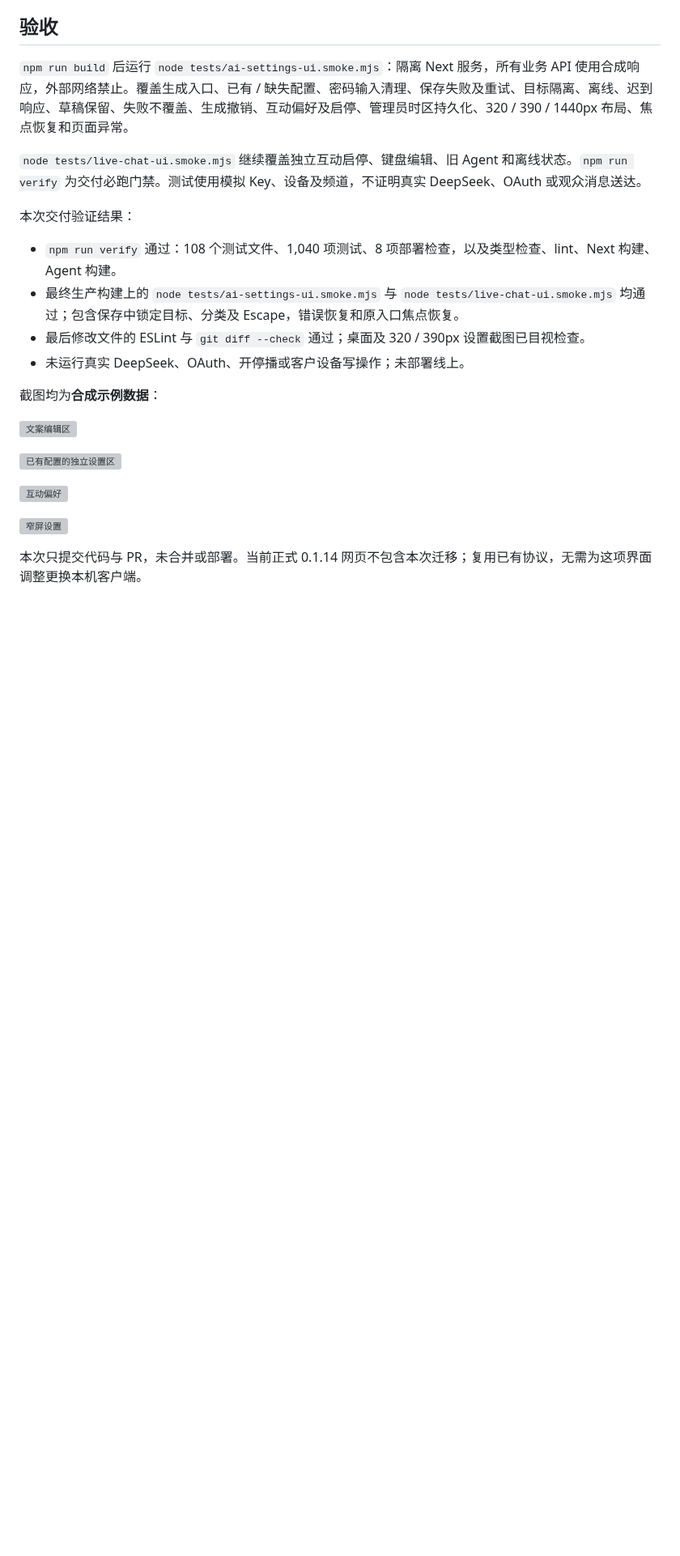
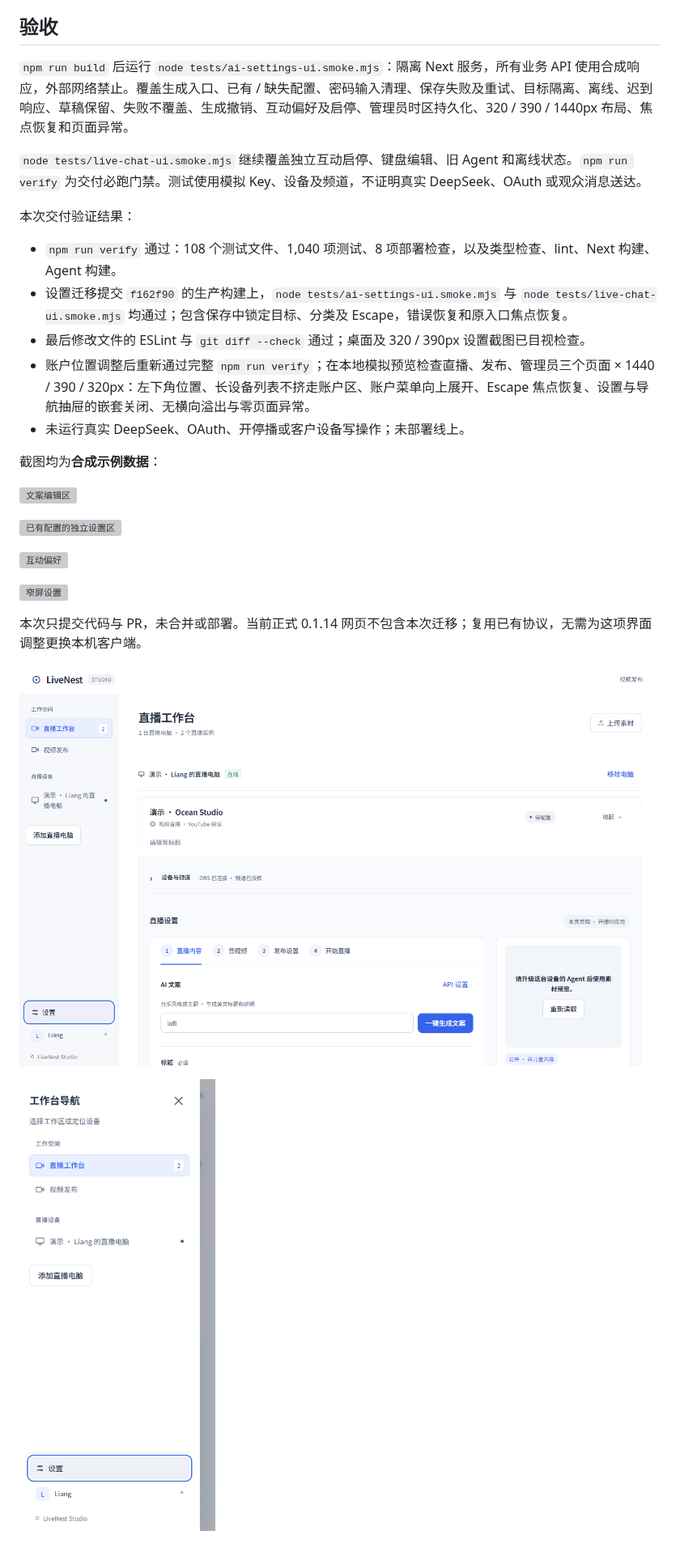
Before and after one commit to Doris619619/LivePilot-v2, a Markdown page: docs/设置归属审计.md, the part around one of its changes. Shown at 81% size. Rendered like a GitHub page; pictures changed too: docs/screenshots/settings/account-sidebar-1440.png (added), docs/screenshots/settings/account-sidebar-390.png (added); blank space fills up the shorter version; grey boxes are pictures that could not be loaded.

```diff
--- a/docs/设置归属审计.md
+++ b/docs/设置归属审计.md
@@ -56,8 +57,9 @@
 本次交付验证结果：
 
 - `npm run verify` 通过：108 个测试文件、1,040 项测试、8 项部署检查，以及类型检查、lint、Next 构建、Agent 构建。
-- 最终生产构建上的 `node tests/ai-settings-ui.smoke.mjs` 与 `node tests/live-chat-ui.smoke.mjs` 均通过；包含保存中锁定目标、分类及 Escape，错误恢复和原入口焦点恢复。
+- 设置迁移提交 `f162f90` 的生产构建上，`node tests/ai-settings-ui.smoke.mjs` 与 `node tests/live-chat-ui.smoke.mjs` 均通过；包含保存中锁定目标、分类及 Escape，错误恢复和原入口焦点恢复。
 - 最后修改文件的 ESLint 与 `git diff --check` 通过；桌面及 320 / 390px 设置截图已目视检查。
+- 账户位置调整后重新通过完整 `npm run verify`；在本地模拟预览检查直播、发布、管理员三个页面 × 1440 / 390 / 320px：左下角位置、长设备列表不挤走账户区、账户菜单向上展开、Escape 焦点恢复、设置与导航抽屉的嵌套关闭、无横向溢出与零页面异常。
 - 未运行真实 DeepSeek、OAuth、开停播或客户设备写操作；未部署线上。
 
 截图均为**合成示例数据**：
@@ -71,3 +73,7 @@
 ![窄屏设置](screenshots/settings/api-unconfigured-390.png)
 
 本次只提交代码与 PR，未合并或部署。当前正式 0.1.14 网页不包含本次迁移；复用已有协议，无需为这项界面调整更换本机客户端。
+
+![左下角设置与头像（模拟数据）](screenshots/settings/account-sidebar-1440.png)
+
+![手机导航底部账户区（模拟数据）](screenshots/settings/account-sidebar-390.png)
```
Also changed, not shown: other parts of docs/设置归属审计.md (+3 -2 lines), README.md (+1 -1 lines), 9 other files.
